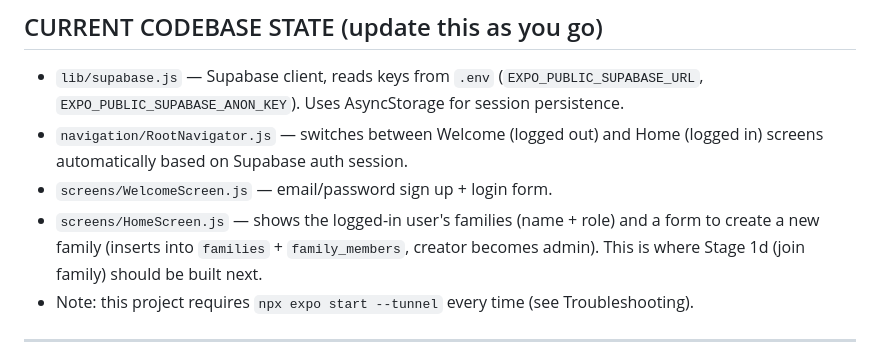
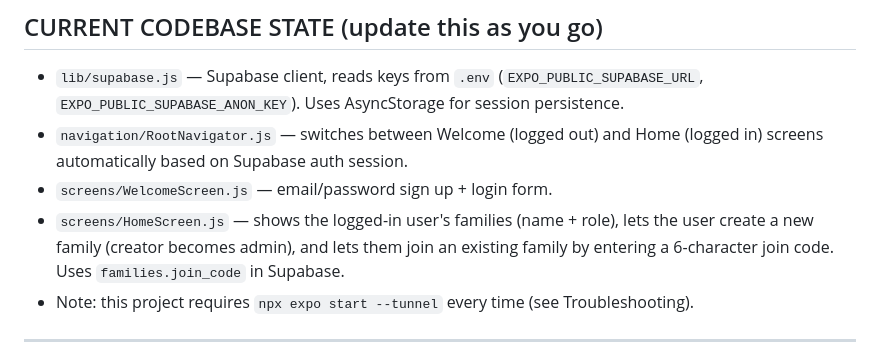
Before and after one commit to Jonathantzr/Happy-Tree-Family, a Markdown page: docs/happy-tree-family-master-guide.md, the part around one of its changes. Drawn GitHub-style.

Commit message:
Update docs: Stage 1 complete

```diff
--- a/docs/happy-tree-family-master-guide.md
+++ b/docs/happy-tree-family-master-guide.md
@@ -208,7 +208,7 @@ Mark off each stage here as you complete it, so your "resume" message can just s
 - `lib/supabase.js` — Supabase client, reads keys from `.env` (`EXPO_PUBLIC_SUPABASE_URL`, `EXPO_PUBLIC_SUPABASE_ANON_KEY`). Uses AsyncStorage for session persistence.
 - `navigation/RootNavigator.js` — switches between Welcome (logged out) and Home (logged in) screens automatically based on Supabase auth session.
 - `screens/WelcomeScreen.js` — email/password sign up + login form.
-- `screens/HomeScreen.js` — shows the logged-in user's families (name + role) and a form to create a new family (inserts into `families` + `family_members`, creator becomes admin). This is where Stage 1d (join family) should be built next.
+- `screens/HomeScreen.js` — shows the logged-in user's families (name + role), lets the user create a new family (creator becomes admin), and lets them join an existing family by entering a 6-character join code. Uses `families.join_code` in Supabase.
 - Note: this project requires `npx expo start --tunnel` every time (see Troubleshooting).
 
 ---
```
Also changed, not shown: other parts of docs/happy-tree-family-master-guide.md (+1 -1 lines).
